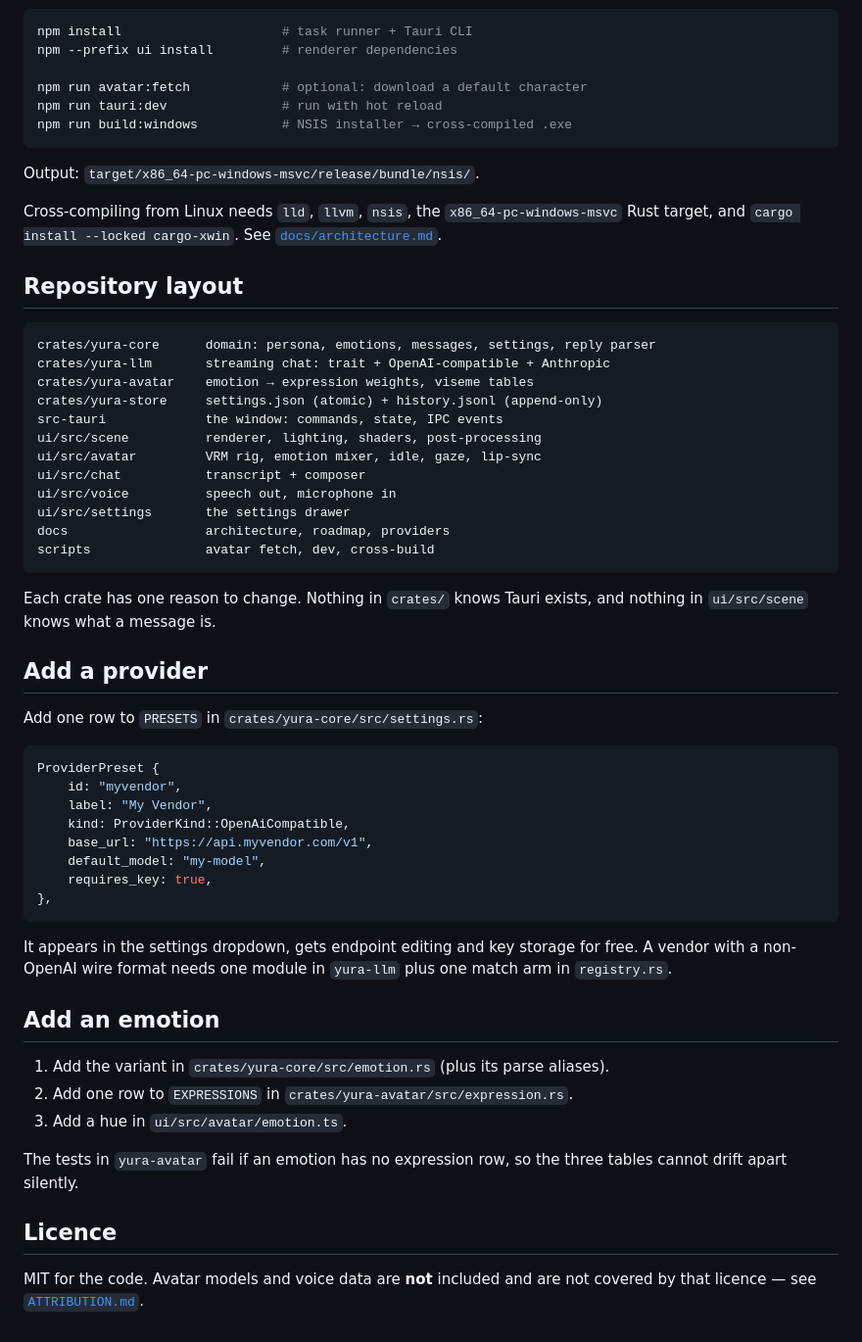
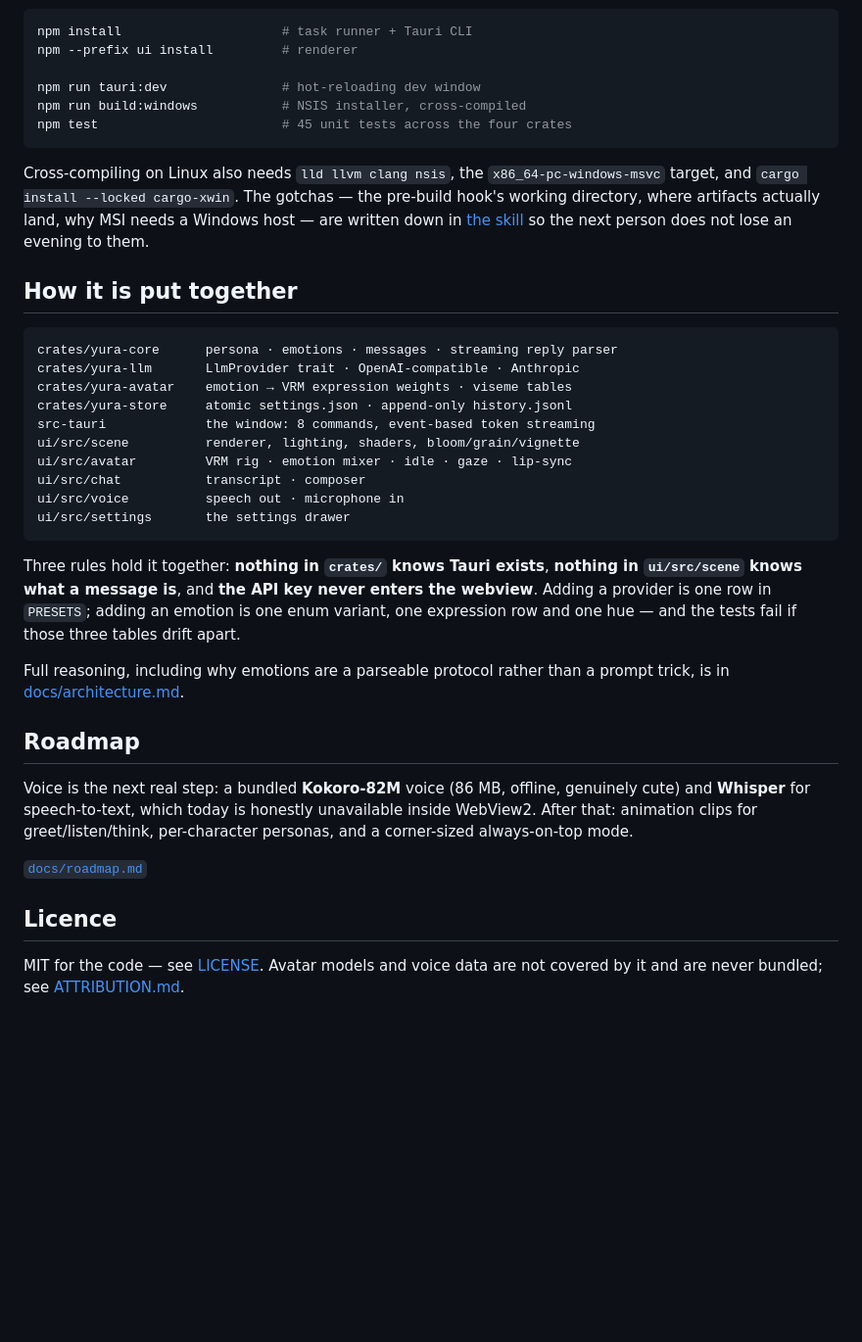
Before and after one commit to fevnem/yura, a Markdown page: README.md, the part around one of its changes. Shown at 98% size. Rendered like a GitHub page; blank space fills up the shorter version.

````diff
--- a/README.md
+++ b/README.md
@@ -37,68 +131,54 @@ Linux box cross-compiling with `cargo-xwin`.
 
 ```bash
 npm install                     # task runner + Tauri CLI
-npm --prefix ui install         # renderer dependencies
+npm --prefix ui install         # renderer
 
-npm run avatar:fetch            # optional: download a default character
-npm run tauri:dev               # run with hot reload
-npm run build:windows           # NSIS installer → cross-compiled .exe
+npm run tauri:dev               # hot-reloading dev window
+npm run build:windows           # NSIS installer, cross-compiled
+npm test                        # 45 unit tests across the four crates
 ```
 
-Output: `target/x86_64-pc-windows-msvc/release/bundle/nsis/`.
+Cross-compiling on Linux also needs `lld llvm clang nsis`, the
+`x86_64-pc-windows-msvc` target, and `cargo install --locked cargo-xwin`. The
+gotchas — the pre-build hook's working directory, where artifacts actually land,
+why MSI needs a Windows host — are written down in
+[the skill](docs/architecture.md#cross-compiling) so the next person does not
+lose an evening to them.
 
-Cross-compiling from Linux needs `lld`, `llvm`, `nsis`, the
-`x86_64-pc-windows-msvc` Rust target, and `cargo install --locked cargo-xwin`.
-See [`docs/architecture.md`](docs/architecture.md#cross-compiling).
-
-## Repository layout
+## How it is put together
 
 ```
-crates/yura-core      domain: persona, emotions, messages, settings, reply parser
-crates/yura-llm       streaming chat: trait + OpenAI-compatible + Anthropic
-crates/yura-avatar    emotion → expression weights, viseme tables
-crates/yura-store     settings.json (atomic) + history.jsonl (append-only)
-src-tauri             the window: commands, state, IPC events
-ui/src/scene          renderer, lighting, shaders, post-processing
-ui/src/avatar         VRM rig, emotion mixer, idle, gaze, lip-sync
-ui/src/chat           transcript + composer
-ui/src/voice          speech out, microphone in
+crates/yura-core      persona · emotions · messages · streaming reply parser
+crates/yura-llm       LlmProvider trait · OpenAI-compatible · Anthropic
+crates/yura-avatar    emotion → VRM expression weights · viseme tables
+crates/yura-store     atomic settings.json · append-only history.jsonl
+src-tauri             the window: 8 commands, event-based token streaming
+ui/src/scene          renderer, lighting, shaders, bloom/grain/vignette
+ui/src/avatar         VRM rig · emotion mixer · idle · gaze · lip-sync
+ui/src/chat           transcript · composer
+ui/src/voice          speech out · microphone in
 ui/src/settings       the settings drawer
-docs                  architecture, roadmap, providers
-scripts               avatar fetch, dev, cross-build
 ```
 
-Each crate has one reason to change. Nothing in `crates/` knows Tauri exists,
-and nothing in `ui/src/scene` knows what a message is.
+Three rules hold it together: **nothing in `crates/` knows Tauri exists**,
+**nothing in `ui/src/scene` knows what a message is**, and **the API key never
+enters the webview**. Adding a provider is one row in `PRESETS`; adding an
+emotion is one enum variant, one expression row and one hue — and the tests fail
+if those three tables drift apart.
 
-## Add a provider
+Full reasoning, including why emotions are a parseable protocol rather than a
+prompt trick, is in [docs/architecture.md](docs/architecture.md).
 
-Add one row to `PRESETS` in `crates/yura-core/src/settings.rs`:
+## Roadmap
 
-```rust
-ProviderPreset {
-    id: "myvendor",
-    label: "My Vendor",
-    kind: ProviderKind::OpenAiCompatible,
-    base_url: "https://api.myvendor.com/v1",
-    default_model: "my-model",
-    requires_key: true,
-},
-```
+Voice is the next real step: a bundled **Kokoro-82M** voice (86 MB, offline,
+genuinely cute) and **Whisper** for speech-to-text, which today is honestly
+unavailable inside WebView2. After that: animation clips for greet/listen/think,
+per-character personas, and a corner-sized always-on-top mode.
 
-It appears in the settings dropdown, gets endpoint editing and key storage for
-free. A vendor with a non-OpenAI wire format needs one module in `yura-llm`
-plus one match arm in `registry.rs`.
-
-## Add an emotion
-
-1. Add the variant in `crates/yura-core/src/emotion.rs` (plus its parse aliases).
-2. Add one row to `EXPRESSIONS` in `crates/yura-avatar/src/expression.rs`.
-3. Add a hue in `ui/src/avatar/emotion.ts`.
-
-The tests in `yura-avatar` fail if an emotion has no expression row, so the
-three tables cannot drift apart silently.
+[`docs/roadmap.md`](docs/roadmap.md)
 
 ## Licence
 
-MIT for the code. Avatar models and voice data are **not** included and are not
-covered by that licence — see [`ATTRIBUTION.md`](ATTRIBUTION.md).
+MIT for the code — see [LICENSE](LICENSE). Avatar models and voice data are not
+covered by it and are never bundled; see [ATTRIBUTION.md](ATTRIBUTION.md).
````
Also changed, not shown: other parts of README.md (+119 -25 lines), docs/mark.png (added), docs/screens/01-hero.jpg (added), docs/screens/02-conversation.jpg (added), docs/screens/03-settings.jpg (added), docs/screens/04-detail.jpg (added), source-icon.png (added), 2 other files.
